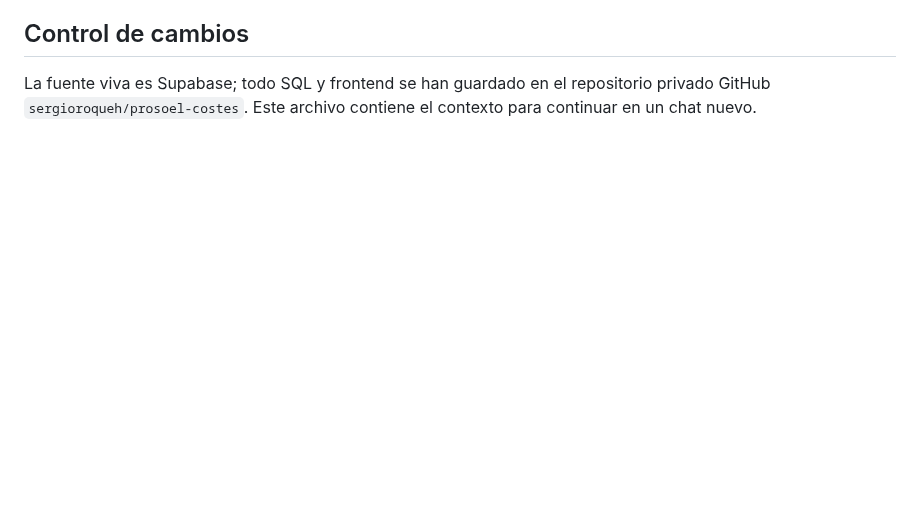
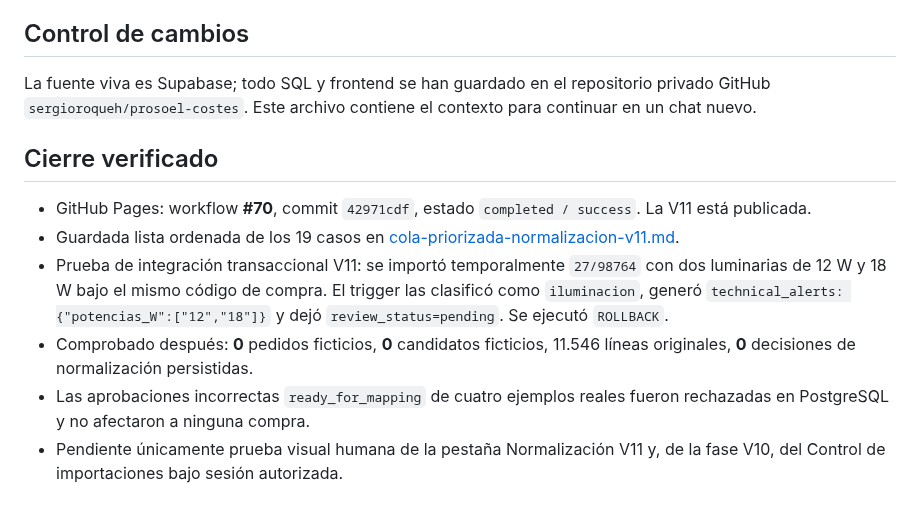
Before and after one commit to sergioroqueh/prosoel-costes, a Markdown page: docs/checkpoint-2026-10-08-v11.md, the part around the change. Rendered like a GitHub page; blank space fills up the shorter version.

Commit message:
docs: V11 deployment success and rollback import integration test

```diff
--- a/docs/checkpoint-2026-10-08-v11.md
+++ b/docs/checkpoint-2026-10-08-v11.md
@@ -70,3 +70,12 @@ La consulta anterior de precios, el buscador, la importación XLSX y el control
 
 ## Control de cambios
 La fuente viva es Supabase; todo SQL y frontend se han guardado en el repositorio privado GitHub `sergioroqueh/prosoel-costes`. Este archivo contiene el contexto para continuar en un chat nuevo.
+
+## Cierre verificado
+
+- GitHub Pages: workflow **#70**, commit `42971cdf`, estado `completed / success`. La V11 está publicada.
+- Guardada lista ordenada de los 19 casos en [cola-priorizada-normalizacion-v11.md](cola-priorizada-normalizacion-v11.md).
+- Prueba de integración transaccional V11: se importó temporalmente `27/98764` con dos luminarias de 12 W y 18 W bajo el mismo código de compra. El trigger las clasificó como `iluminacion`, generó `technical_alerts: {"potencias_W":["12","18"]}` y dejó `review_status=pending`. Se ejecutó `ROLLBACK`.
+- Comprobado después: **0** pedidos ficticios, **0** candidatos ficticios, 11.546 líneas originales, **0** decisiones de normalización persistidas.
+- Las aprobaciones incorrectas `ready_for_mapping` de cuatro ejemplos reales fueron rechazadas en PostgreSQL y no afectaron a ninguna compra.
+- Pendiente únicamente prueba visual humana de la pestaña Normalización V11 y, de la fase V10, del Control de importaciones bajo sesión autorizada.
```
